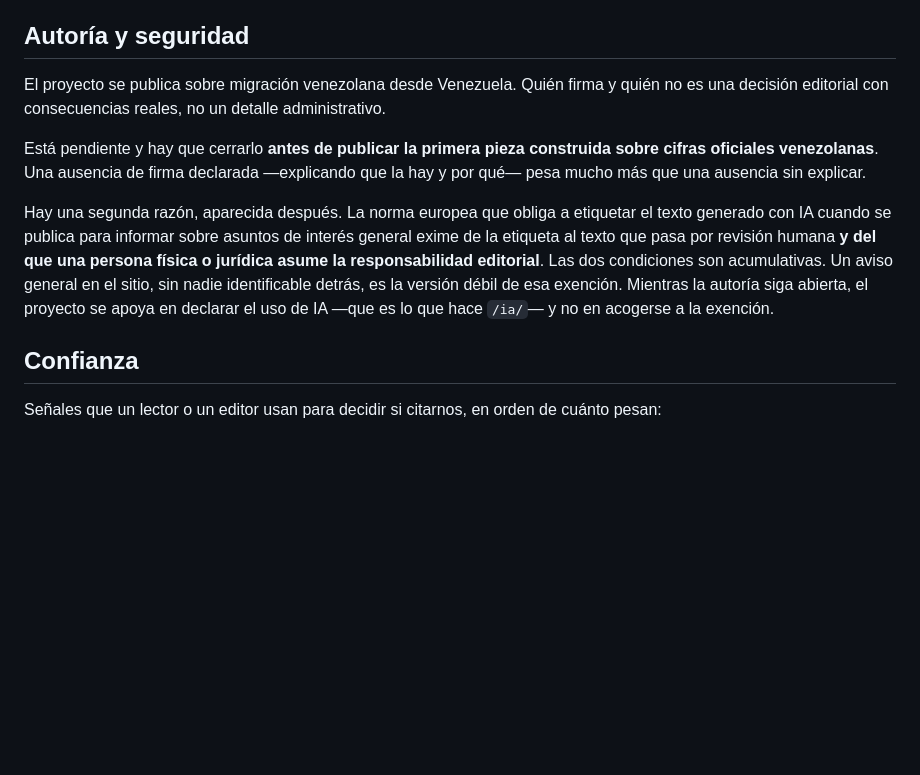
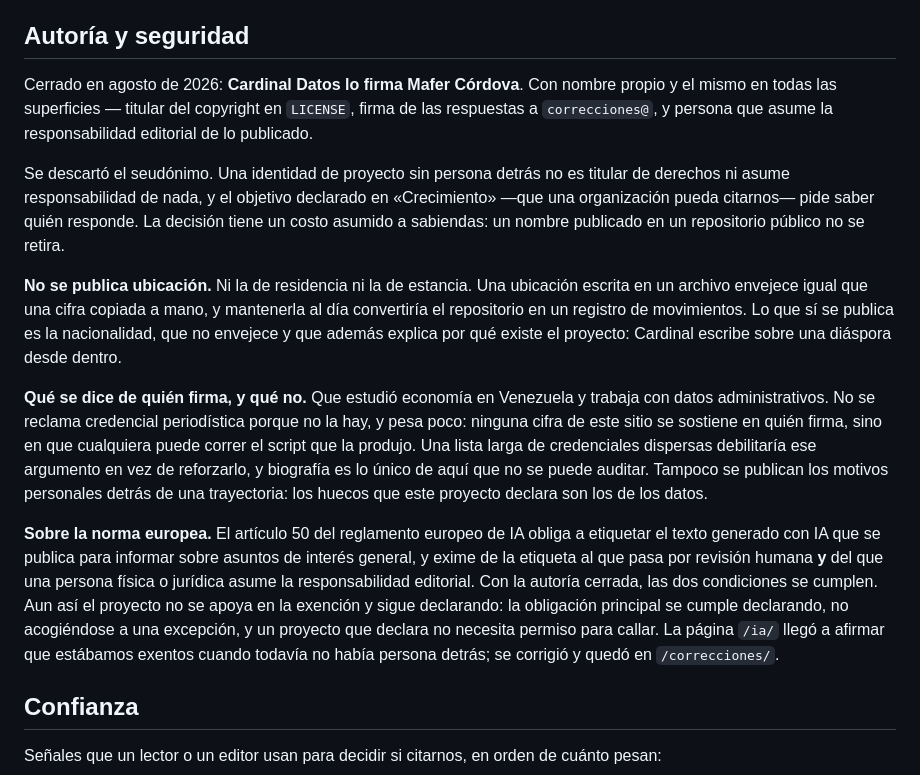
Before and after one commit to cardinaldatos/cardinal, a Markdown page: EDITORIAL.md, the part around the change. Rendered like a GitHub page; blank space fills up the shorter version.

Commit message:
Actualizar sección de autoría y seguridad en EDITORIAL.md
Se actualiza la sección de autoría y seguridad para incluir detalles sobre la firma y la responsabilidad editorial, así como aclaraciones sobre la norma europea relacionada con el uso de IA. Se establece que no se publicará ubicación y se especifica qué información se compartirá sobre el autor.

```diff
--- a/EDITORIAL.md
+++ b/EDITORIAL.md
@@ -178,24 +178,44 @@ reproducible— y eso sí es material publicable.
 
 ## Autoría y seguridad
 
-El proyecto se publica sobre migración venezolana desde Venezuela. Quién
-firma y quién no es una decisión editorial con consecuencias reales, no un
-detalle administrativo.
+Cerrado en agosto de 2026: **Cardinal Datos lo firma Mafer Córdova**. Con
+nombre propio y el mismo en todas las superficies — titular del copyright
+en `LICENSE`, firma de las respuestas a `correcciones@`, y persona que
+asume la responsabilidad editorial de lo publicado.
 
-Está pendiente y hay que cerrarlo **antes de publicar la primera pieza
-construida sobre cifras oficiales venezolanas**. Una ausencia de firma
-declarada —explicando que la hay y por qué— pesa mucho más que una
-ausencia sin explicar.
+Se descartó el seudónimo. Una identidad de proyecto sin persona detrás no
+es titular de derechos ni asume responsabilidad de nada, y el objetivo
+declarado en «Crecimiento» —que una organización pueda citarnos— pide
+saber quién responde. La decisión tiene un costo asumido a sabiendas: un
+nombre publicado en un repositorio público no se retira.
 
-Hay una segunda razón, aparecida después. La norma europea que obliga a
-etiquetar el texto generado con IA cuando se publica para informar sobre
-asuntos de interés general exime de la etiqueta al texto que pasa por
-revisión humana **y del que una persona física o jurídica asume la
-responsabilidad editorial**. Las dos condiciones son acumulativas. Un
-aviso general en el sitio, sin nadie identificable detrás, es la versión
-débil de esa exención. Mientras la autoría siga abierta, el proyecto se
-apoya en declarar el uso de IA —que es lo que hace `/ia/`— y no en
-acogerse a la exención.
+**No se publica ubicación.** Ni la de residencia ni la de estancia. Una
+ubicación escrita en un archivo envejece igual que una cifra copiada a
+mano, y mantenerla al día convertiría el repositorio en un registro de
+movimientos. Lo que sí se publica es la nacionalidad, que no envejece y
+que además explica por qué existe el proyecto: Cardinal escribe sobre una
+diáspora desde dentro.
+
+**Qué se dice de quién firma, y qué no.** Que estudió economía en
+Venezuela y trabaja con datos administrativos. No se reclama credencial
+periodística porque no la hay, y pesa poco: ninguna cifra de este sitio
+se sostiene en quién firma, sino en que cualquiera puede correr el script
+que la produjo. Una lista larga de credenciales dispersas debilitaría ese
+argumento en vez de reforzarlo, y biografía es lo único de aquí que no se
+puede auditar. Tampoco se publican los motivos personales detrás de una
+trayectoria: los huecos que este proyecto declara son los de los datos.
+
+**Sobre la norma europea.** El artículo 50 del reglamento europeo de IA
+obliga a etiquetar el texto generado con IA que se publica para informar
+sobre asuntos de interés general, y exime de la etiqueta al que pasa por
+revisión humana **y** del que una persona física o jurídica asume la
+responsabilidad editorial. Con la autoría cerrada, las dos condiciones se
+cumplen. Aun así el proyecto no se apoya en la exención y sigue
+declarando: la obligación principal se cumple declarando, no acogiéndose
+a una excepción, y un proyecto que declara no necesita permiso para
+callar. La página `/ia/` llegó a afirmar que estábamos exentos cuando
+todavía no había persona detrás; se corrigió y quedó en
+`/correcciones/`.
 
 ## Confianza
 
```
